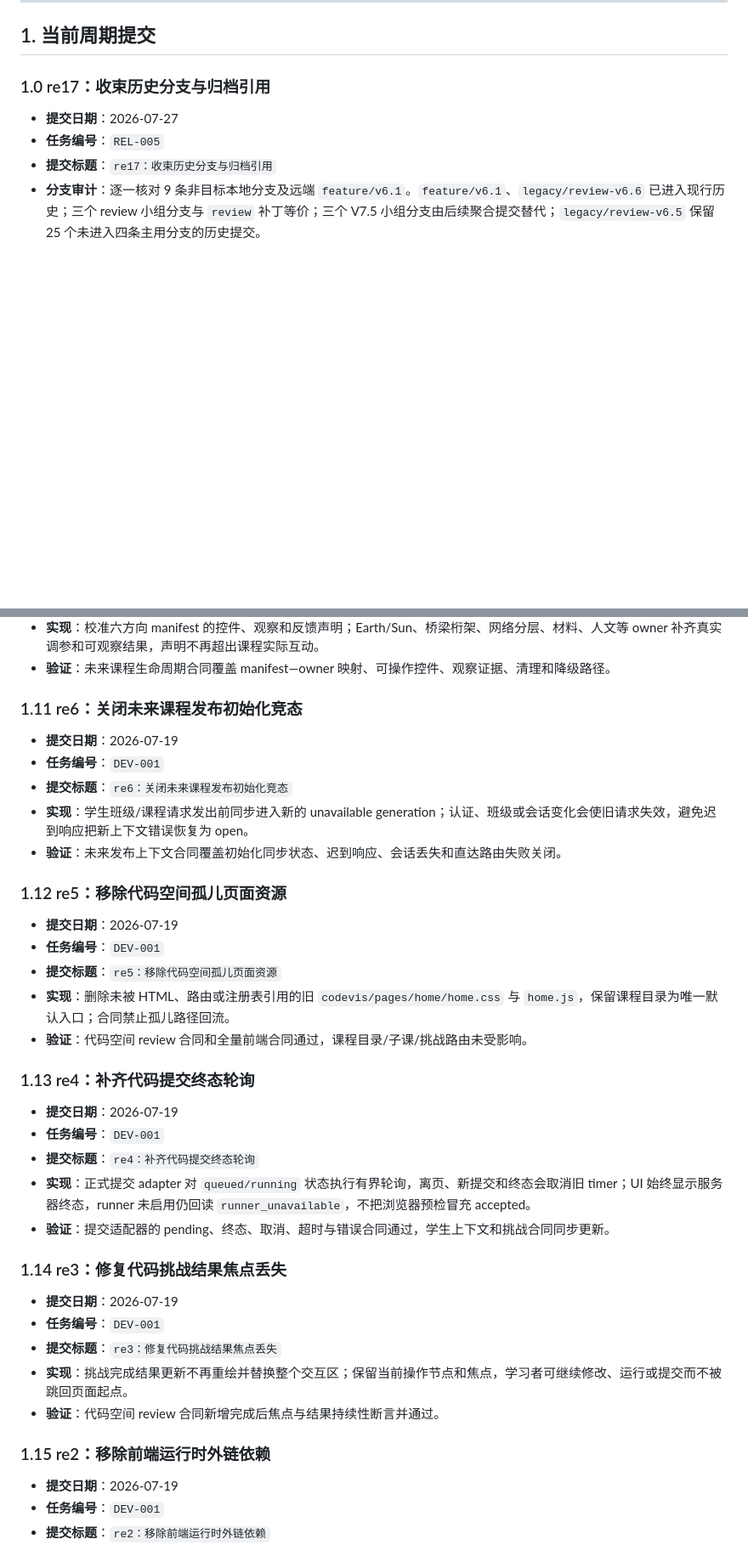
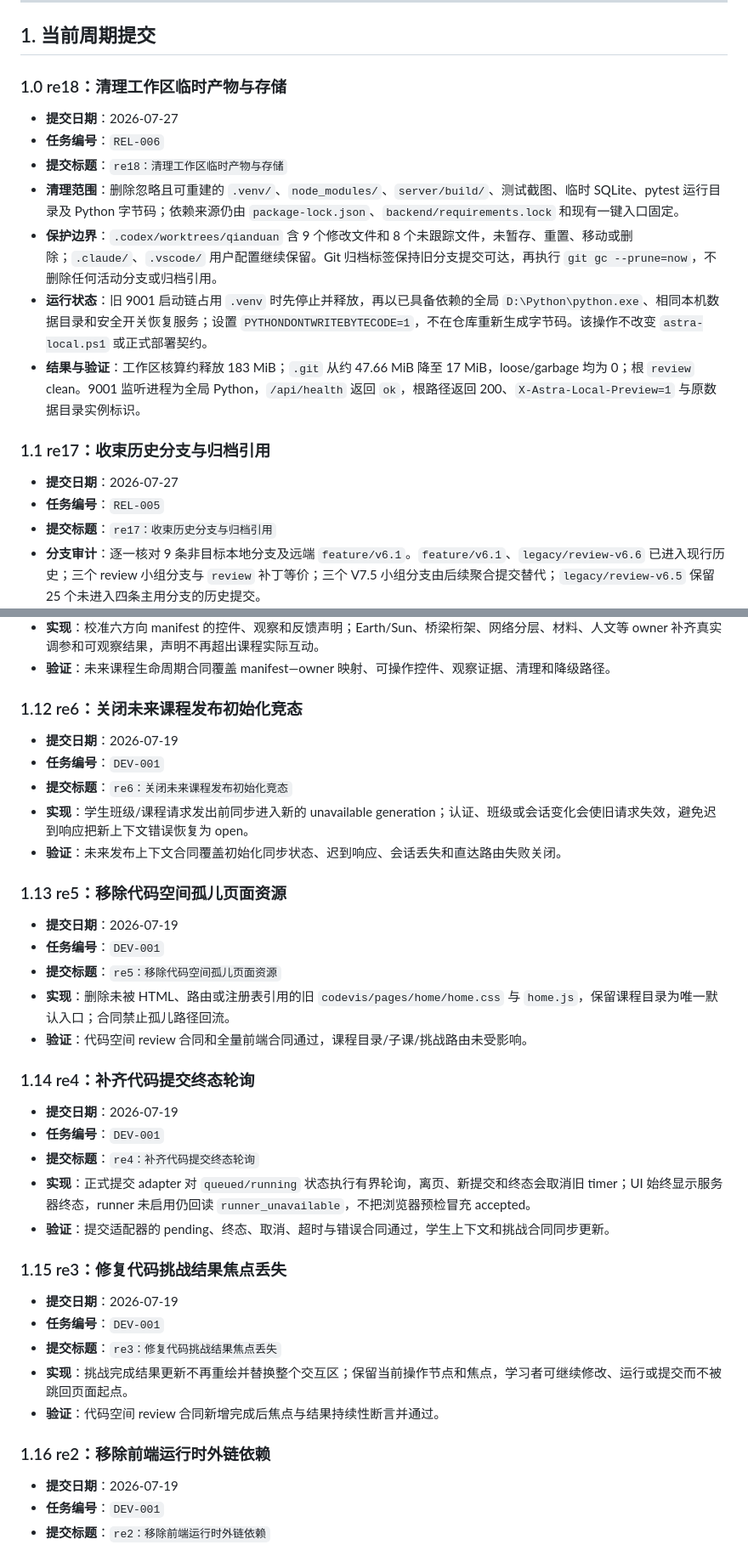
Before and after one commit to falling-feather/Logic-Physicochemical-Laboratory, a Markdown page: doc/03-开发历史.md, 2 parts joined by grey strips. Shown at 85% size. Rendered like a GitHub page; blank space fills up the shorter version.

Commit message:
re18：清理工作区临时产物与存储

```diff
--- a/doc/03-开发历史.md
+++ b/doc/03-开发历史.md
@@ -23,7 +23,17 @@
 
 ## 1. 当前周期提交
 
-### 1.0 re17：收束历史分支与归档引用
+### 1.0 re18：清理工作区临时产物与存储
+
+- **提交日期**：2026-07-27
+- **任务编号**：`REL-006`
+- **提交标题**：`re18：清理工作区临时产物与存储`
+- **清理范围**：删除忽略且可重建的 `.venv/`、`node_modules/`、`server/build/`、测试截图、临时 SQLite、pytest 运行目录及 Python 字节码；依赖来源仍由 `package-lock.json`、`backend/requirements.lock` 和现有一键入口固定。
+- **保护边界**：`.codex/worktrees/qianduan` 含 9 个修改文件和 8 个未跟踪文件，未暂存、重置、移动或删除；`.claude/`、`.vscode/` 用户配置继续保留。Git 归档标签保持旧分支提交可达，再执行 `git gc --prune=now`，不删除任何活动分支或归档引用。
+- **运行状态**：旧 9001 启动链占用 `.venv` 时先停止并释放，再以已具备依赖的全局 `D:\Python\python.exe`、相同本机数据目录和安全开关恢复服务；设置 `PYTHONDONTWRITEBYTECODE=1`，不在仓库重新生成字节码。该操作不改变 `astra-local.ps1` 或正式部署契约。
+- **结果与验证**：工作区核算约释放 183 MiB；`.git` 从约 47.66 MiB 降至 17 MiB，loose/garbage 均为 0；根 `review` clean。9001 监听进程为全局 Python，`/api/health` 返回 `ok`，根路径返回 200、`X-Astra-Local-Preview=1` 与原数据目录实例标识。
+
+### 1.1 re17：收束历史分支与归档引用
 
 - **提交日期**：2026-07-27
 - **任务编号**：`REL-005`
@@ -118,7 +128,7 @@
 - **实现**：校准六方向 manifest 的控件、观察和反馈声明；Earth/Sun、桥梁桁架、网络分层、材料、人文等 owner 补齐真实调参和可观察结果，声明不再超出课程实际互动。
 - **验证**：未来课程生命周期合同覆盖 manifest—owner 映射、可操作控件、观察证据、清理和降级路径。
 
-### 1.11 re6：关闭未来课程发布初始化竞态
+### 1.12 re6：关闭未来课程发布初始化竞态
 
 - **提交日期**：2026-07-19
 - **任务编号**：`DEV-001`
@@ -126,7 +136,7 @@
 - **实现**：学生班级/课程请求发出前同步进入新的 unavailable generation；认证、班级或会话变化会使旧请求失效，避免迟到响应把新上下文错误恢复为 open。
 - **验证**：未来发布上下文合同覆盖初始化同步状态、迟到响应、会话丢失和直达路由失败关闭。
 
-### 1.12 re5：移除代码空间孤儿页面资源
+### 1.13 re5：移除代码空间孤儿页面资源
 
 - **提交日期**：2026-07-19
 - **任务编号**：`DEV-001`
@@ -134,7 +144,7 @@
 - **实现**：删除未被 HTML、路由或注册表引用的旧 `codevis/pages/home/home.css` 与 `home.js`，保留课程目录为唯一默认入口；合同禁止孤儿路径回流。
 - **验证**：代码空间 review 合同和全量前端合同通过，课程目录/子课/挑战路由未受影响。
 
-### 1.13 re4：补齐代码提交终态轮询
+### 1.14 re4：补齐代码提交终态轮询
 
 - **提交日期**：2026-07-19
 - **任务编号**：`DEV-001`
@@ -142,7 +152,7 @@
 - **实现**：正式提交 adapter 对 `queued/running` 状态执行有界轮询，离页、新提交和终态会取消旧 timer；UI 始终显示服务器终态，runner 未启用仍回读 `runner_unavailable`，不把浏览器预检冒充 accepted。
 - **验证**：提交适配器的 pending、终态、取消、超时与错误合同通过，学生上下文和挑战合同同步更新。
 
-### 1.14 re3：修复代码挑战结果焦点丢失
+### 1.15 re3：修复代码挑战结果焦点丢失
 
 - **提交日期**：2026-07-19
 - **任务编号**：`DEV-001`
@@ -150,7 +160,7 @@
 - **实现**：挑战完成结果更新不再重绘并替换整个交互区；保留当前操作节点和焦点，学习者可继续修改、运行或提交而不被跳回页面起点。
 - **验证**：代码空间 review 合同新增完成后焦点与结果持续性断言并通过。
 
-### 1.15 re2：移除前端运行时外链依赖
+### 1.16 re2：移除前端运行时外链依赖
 
 - **提交日期**：2026-07-19
 - **任务编号**：`DEV-001`
```
Also changed, not shown: other parts of doc/03-开发历史.md (+48 -48 lines), doc/01-开发者文档.md (+2 -0 lines), doc/02-项目规划.md (+3 -2 lines).
